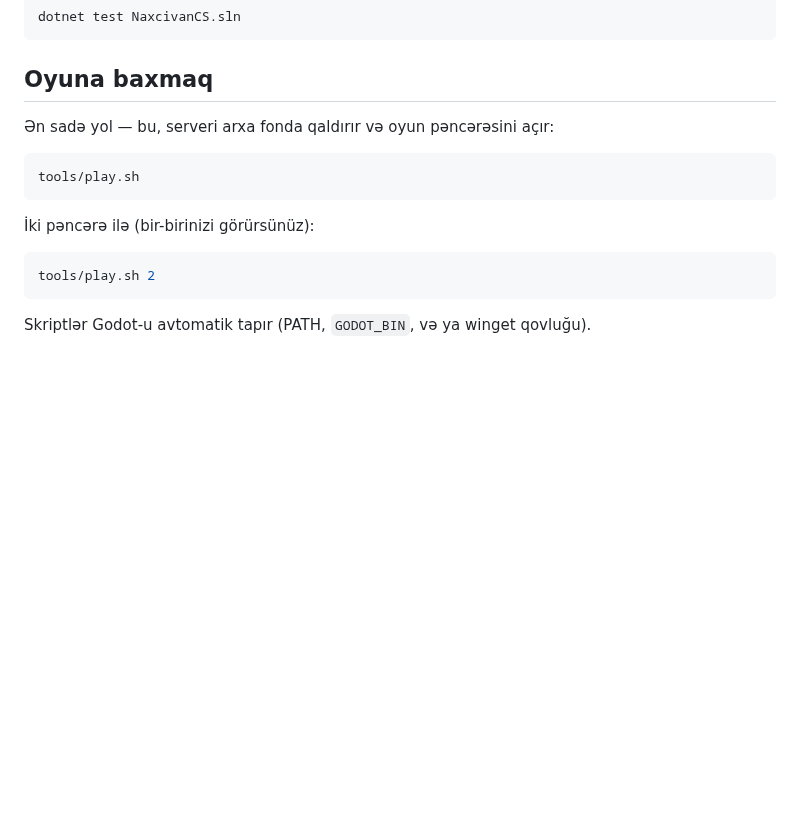
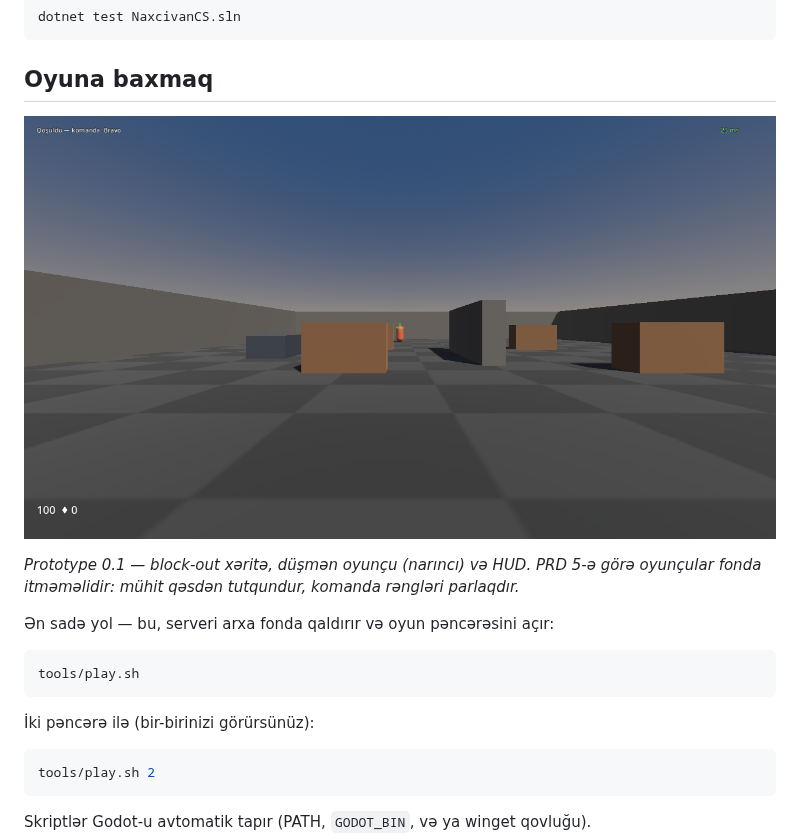
Before and after one commit to MuradoffTehmez/NaxcivanCS, a Markdown page: README.md, the part around the change. GitHub-like rendering; pictures changed too: docs/images/prototype-0.1.png (added); blank space fills up the shorter version.

````diff
--- a/README.md
+++ b/README.md
@@ -62,6 +62,12 @@ dotnet test NaxcivanCS.sln
 ```
 
 ## Oyuna baxmaq
+
+![NaxcivanCS Prototype 0.1](docs/images/prototype-0.1.png)
+
+*Prototype 0.1 — block-out xəritə, düşmən oyunçu (narıncı) və HUD. PRD 5-ə görə
+oyunçular fonda itməməlidir: mühit qəsdən tutqundur, komanda rəngləri parlaqdır.*
+
 
 Ən sadə yol — bu, serveri arxa fonda qaldırır və oyun pəncərəsini açır:
 
````
Also changed, not shown: 11 other files.
